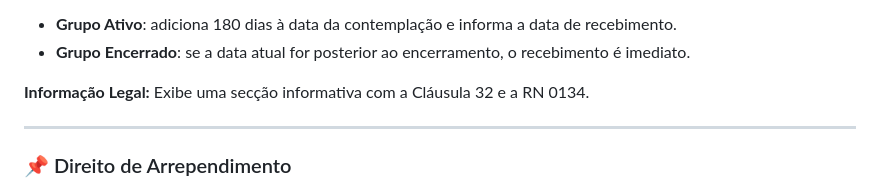
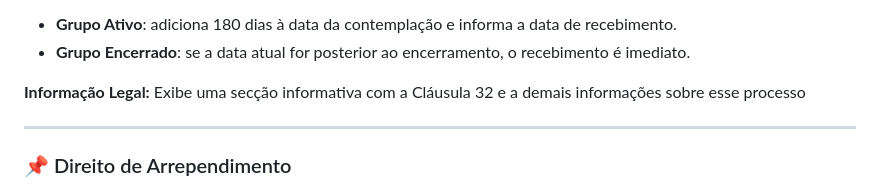
Before and after one commit to FabioRagnarDEV/contador-dias, a Markdown page: README.md, the part around the change. GitHub-like rendering.

Commit message:
Corrigindo informação no readme

```diff
--- a/README.md
+++ b/README.md
@@ -39,7 +39,7 @@ Ferramenta que calcula o prazo para que um consorciado contemplado possa receber
 * **Grupo Ativo**: adiciona 180 dias à data da contemplação e informa a data de recebimento.
 * **Grupo Encerrado**: se a data atual for posterior ao encerramento, o recebimento é imediato.
 
-**Informação Legal:** Exibe uma secção informativa com a Cláusula 32 e a RN 0134.
+**Informação Legal:** Exibe uma secção informativa com a Cláusula 32 e a demais informações sobre esse processo
 
 ---
 
```
